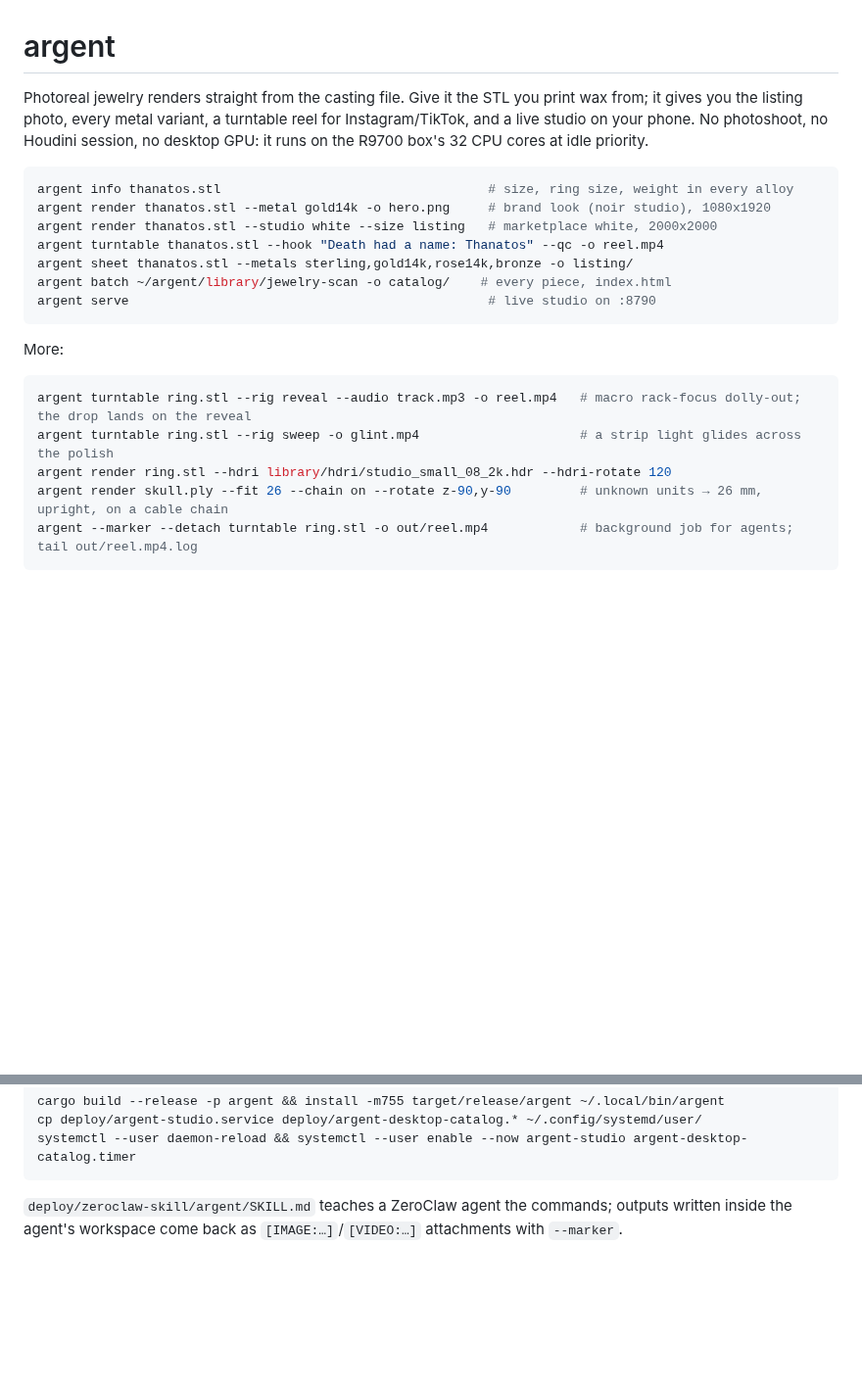
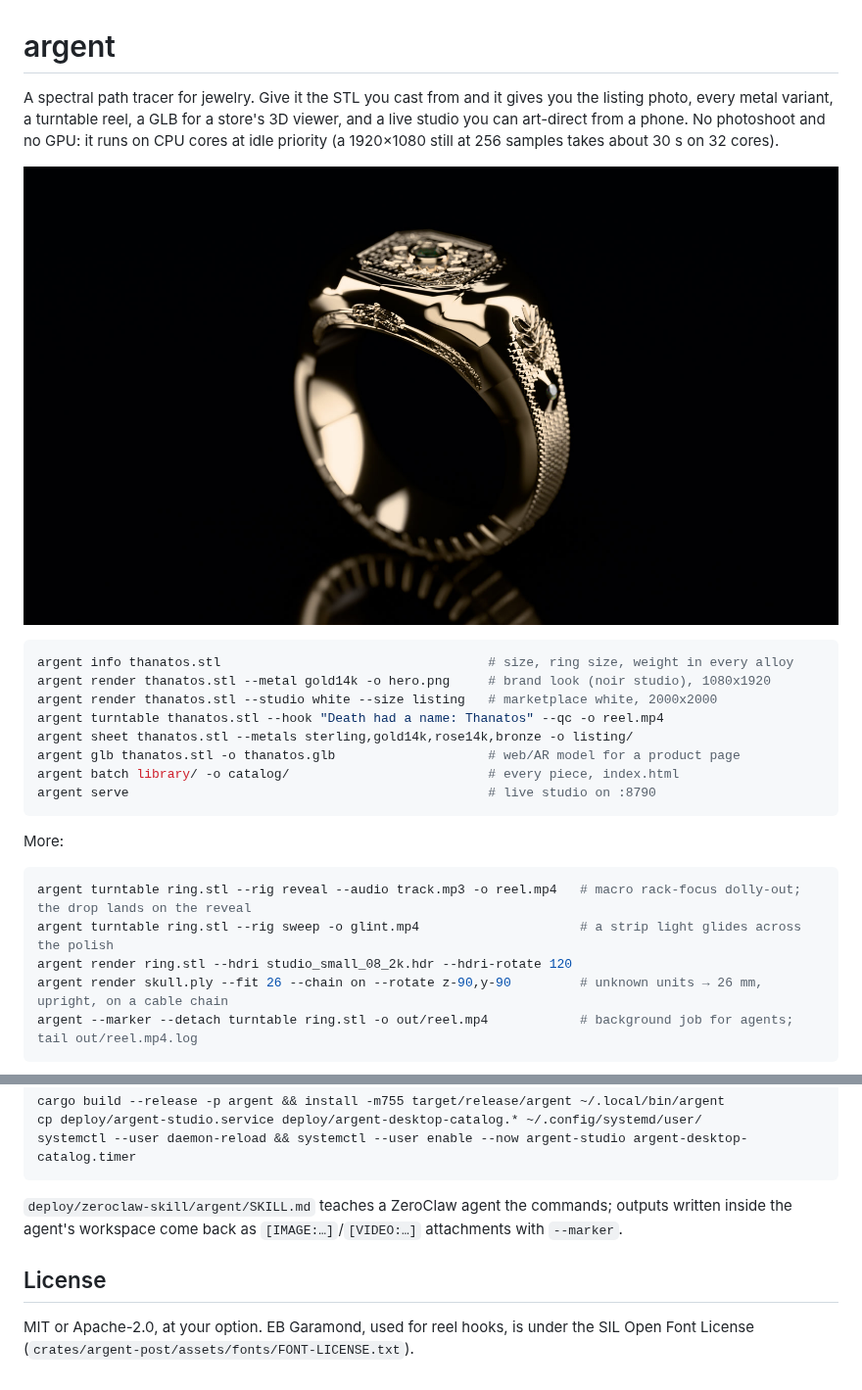
Before and after one commit to shadowbrok3r/argent, a Markdown page: README.md, 2 parts joined by grey strips. Shown at 98% size. Rendered like a GitHub page; pictures changed too: docs/img/hero.jpg (added); blank space fills up the shorter version.

````diff
--- a/README.md
+++ b/README.md
@@ -1,8 +1,11 @@
 # argent
 
-Photoreal jewelry renders straight from the casting file. Give it the STL you print wax from; it gives you the
-listing photo, every metal variant, a turntable reel for Instagram/TikTok, and a live studio on your phone. No
-photoshoot, no Houdini session, no desktop GPU: it runs on the R9700 box's 32 CPU cores at idle priority.
+A spectral path tracer for jewelry. Give it the STL you cast from and it gives you the listing photo, every metal
+variant, a turntable reel, a GLB for a store's 3D viewer, and a live studio you can art-direct from a phone. No
+photoshoot and no GPU: it runs on CPU cores at idle priority (a 1920×1080 still at 256 samples takes about 30 s on
+32 cores).
+
+![Nocturne night-garden signet in 14k gold, noir studio](docs/img/hero.jpg)
 
 ```sh
 argent info thanatos.stl                                   # size, ring size, weight in every alloy
@@ -10,7 +13,8 @@ argent render thanatos.stl --metal gold14k -o hero.png     # brand look (noir st
 argent render thanatos.stl --studio white --size listing   # marketplace white, 2000x2000
 argent turntable thanatos.stl --hook "Death had a name: Thanatos" --qc -o reel.mp4
 argent sheet thanatos.stl --metals sterling,gold14k,rose14k,bronze -o listing/
-argent batch ~/argent/library/jewelry-scan -o catalog/    # every piece, index.html
+argent glb thanatos.stl -o thanatos.glb                    # web/AR model for a product page
+argent batch library/ -o catalog/                          # every piece, index.html
 argent serve                                               # live studio on :8790
 ```
 
@@ -19,7 +23,7 @@ More:
 ```sh
 argent turntable ring.stl --rig reveal --audio track.mp3 -o reel.mp4   # macro rack-focus dolly-out; the drop lands on the reveal
 argent turntable ring.stl --rig sweep -o glint.mp4                     # a strip light glides across the polish
-argent render ring.stl --hdri library/hdri/studio_small_08_2k.hdr --hdri-rotate 120
+argent render ring.stl --hdri studio_small_08_2k.hdr --hdri-rotate 120
 argent render skull.ply --fit 26 --chain on --rotate z-90,y-90         # unknown units → 26 mm, upright, on a cable chain
 argent --marker --detach turntable ring.stl -o out/reel.mp4            # background job for agents; tail out/reel.mp4.log
 ```
@@ -70,3 +115,8 @@ systemctl --user daemon-reload && systemctl --user enable --now argent-studio ar
 
 `deploy/zeroclaw-skill/argent/SKILL.md` teaches a ZeroClaw agent the commands; outputs written inside the agent's
 workspace come back as `[IMAGE:…]`/`[VIDEO:…]` attachments with `--marker`.
+
+## License
+
+MIT or Apache-2.0, at your option. EB Garamond, used for reel hooks, is under the SIL Open Font License
+(`crates/argent-post/assets/fonts/FONT-LICENSE.txt`).
````
Also changed, not shown: other parts of README.md (+58 -17 lines), assets/README.md (+1 -2 lines), docs/img/gems-patina.jpg (added), docs/img/metals.jpg (added), docs/img/stones.jpg (added), docs/img/studios.jpg (added).
